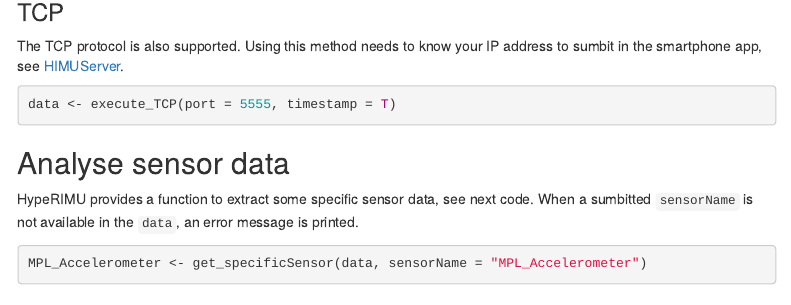
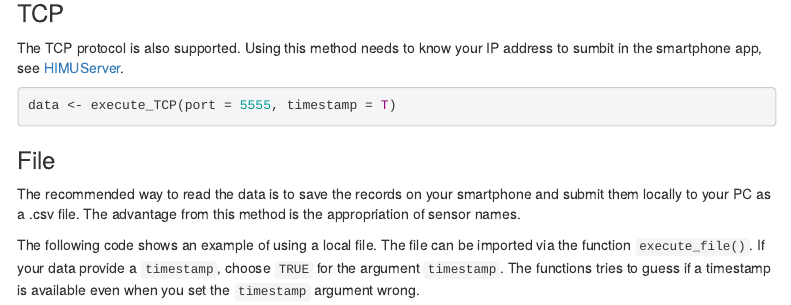
Before and after one commit to JohannesFriedrich/HypeRIMU, an R Markdown document (vignettes/Getting_started_with_HypeRIMU.Rmd): the page in a window 1100 px wide, from 970 px down before the commit and from 560 px down after it, so that both start at the same text. Rendered offline with R 4.5, knitr and Pandoc, with nearby package versions; some code elsewhere in the file could not run offline; menus at the side of the page are left out.

````diff
--- a/vignettes/Getting_started_with_HypeRIMU.Rmd
+++ b/vignettes/Getting_started_with_HypeRIMU.Rmd
@@ -33,6 +33,14 @@
 
 Until now two different methods to read the sensor data are supported: TCP and reading a local file.
 
+### TCP
+
+The TCP protocol is also supported. Using this method needs to know your IP address to sumbit in the smartphone app, see [HIMUServer](https://github.com/ianovir/HIMUServer/).
+
+```{r, eval=FALSE}
+data <- execute_TCP(port = 5555, timestamp = T)
+```
+
 ### File
 
 The recommended way to read the data is to save the records on your smartphone and submit them locally to your PC as a .csv file. The advantage from this method is the appropriation of sensor names.
@@ -46,14 +54,6 @@
 library(HypeRIMU)
 file <- system.file('extdata', 'short_y_impulse.csv', package = 'HypeRIMU')
 data <- execute_file(file = file, timestamp = TRUE)
-```
-
-### TCP
-
-The TCP protocol is also supported. Using this method needs to know your IP address to sumbit in the smartphone app, see [HIMUServer](https://github.com/ianovir/HIMUServer/).
-
-```{r, eval=FALSE}
-data <- execute_TCP(port = 5555, timestamp = T)
 ```
 
 ## Analyse sensor data
````
Also changed, not shown: 1 other file.
